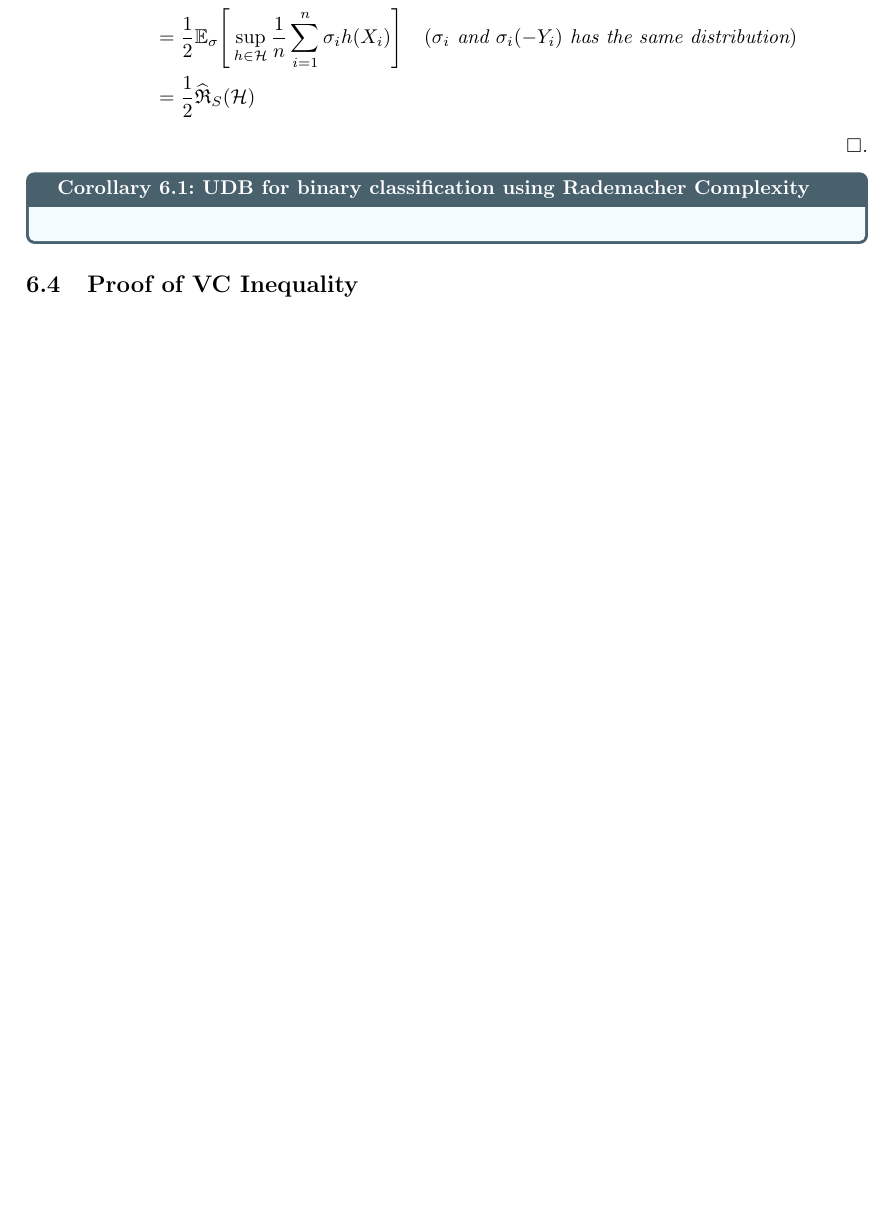
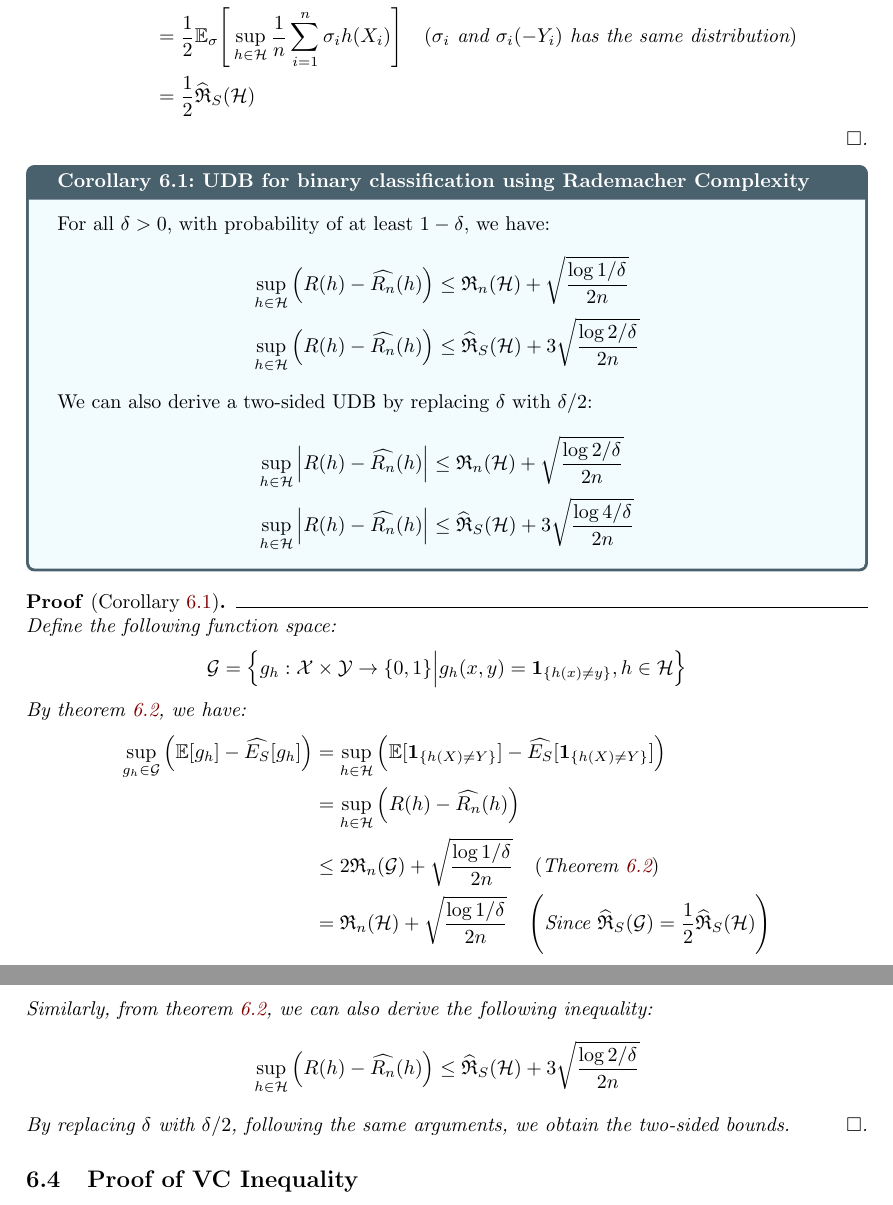
Before and after one commit to hieubkvn123/-NOTES-Statistical-Learning-Theory, a LaTeX document (main.tex, which reads sections/main/chapters/chap6_rademacher_complexity.tex): part of page 53 of 70 before the commit and two parts of pages 53 and 54 of 71 after it, the two joined at a grey line, cut so that both start at the same text, the shorter picture padded with empty space. Compiled offline with pdfLaTeX.

Commit message:
Checkpoint

```diff
--- a/sections/main/chapters/chap6_rademacher_complexity.tex
+++ b/sections/main/chapters/chap6_rademacher_complexity.tex
@@ -409,8 +409,61 @@ In the following section, we will discuss another concentration inequality that
 \end{proof*}
 
 \begin{corollary}{UDB for binary classification using Rademacher Complexity}{udb_bin_clf_rademacher}
+    For all $\delta>0$, with probability of at least $1-\delta$, we have:
+    \begin{align*}
+        \sup_{h\in\Hf} \bigRound{
+            R(h) - \widehat{R_n}(h)
+        } &\le \RC_n(\Hf) + \sqrt{
+            \frac{\log 1/\delta}{2n}
+        } \\
+        \sup_{h\in\Hf} \bigRound{
+            R(h) - \widehat{R_n}(h)
+        } &\le \ERC_S(\Hf) + 3\sqrt{
+            \frac{\log 2/\delta}{2n}
+        }
+    \end{align*}
 
+    \noindent We can also derive a two-sided UDB by replacing $\delta$ with $\delta/2$:
+    \begin{align*}
+        \sup_{h\in\Hf} \bigAbs{
+            R(h) - \widehat{R_n}(h)
+        } &\le \RC_n(\Hf) + \sqrt{
+            \frac{\log 2/\delta}{2n}
+        } \\
+        \sup_{h\in\Hf} \bigAbs{
+            R(h) - \widehat{R_n}(h)
+        } &\le \ERC_S(\Hf) + 3\sqrt{
+            \frac{\log 4/\delta}{2n}
+        }
+    \end{align*}
 \end{corollary}
+
+\begin{proof*}[Corollary \ref{coro:udb_bin_clf_rademacher}]
+    Define the following function space:
+    \begin{align*}
+        \G = \bigCurl{
+            g_h : \X \times \Y \to \{0,1\} \Big| g_h(x, y) = \1{h(x)\ne y}, h\in\Hf
+        }
+    \end{align*}
+
+    \noindent By theorem \ref{thm:one_sided_rademacher_bound}, we have:
+    \begin{align*}
+        \sup_{g_h\in\G} \bigRound{\E[g_h] - \widehat{E_S}[g_h]}
+            &= \sup_{h\in\Hf} \bigRound{\E[\1{h(X)\ne Y}] - \widehat{E_S}[\1{h(X)\ne Y}]} \\
+            &= \sup_{h\in\Hf} \bigRound{R(h) - \widehat{R_n}(h)} \\
+            &\le 2\RC_n(\G) + \sqrt{\frac{\log 1/\delta}{2n}} \ \ \ (\text{Theorem \ref{thm:one_sided_rademacher_bound}}) \\
+            &= \RC_n(\Hf) + \sqrt{\frac{\log 1/\delta}{2n}} \ \ \ \biggRound{
+                \text{Since } \ERC_S(\G) = \frac{1}{2}\ERC_S(\Hf)
+            }
+    \end{align*}
+
+    \noindent Similarly, from theorem \ref{thm:one_sided_rademacher_bound}, we can also derive the following inequality:
+    \begin{align*}
+        \sup_{h\in\Hf} \bigRound{R(h) - \widehat{R_n}(h)} \le \ERC_S(\Hf) + 3\sqrt{\frac{\log 2/\delta}{2n}}
+    \end{align*}
+
+    \noindent By replacing $\delta$ with $\delta/2$, following the same arguments, we obtain the two-sided bounds.
+\end{proof*}
 
 
 \subsection{Proof of VC Inequality}
```
Also changed, not shown: output/main.pdf, 3 other files.
